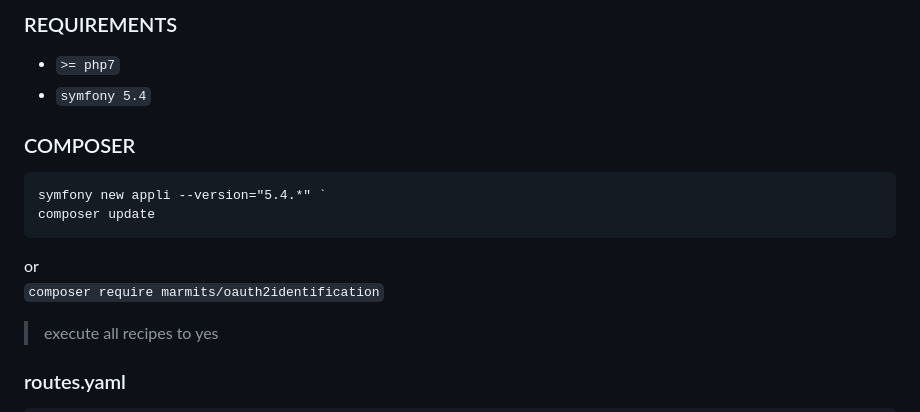
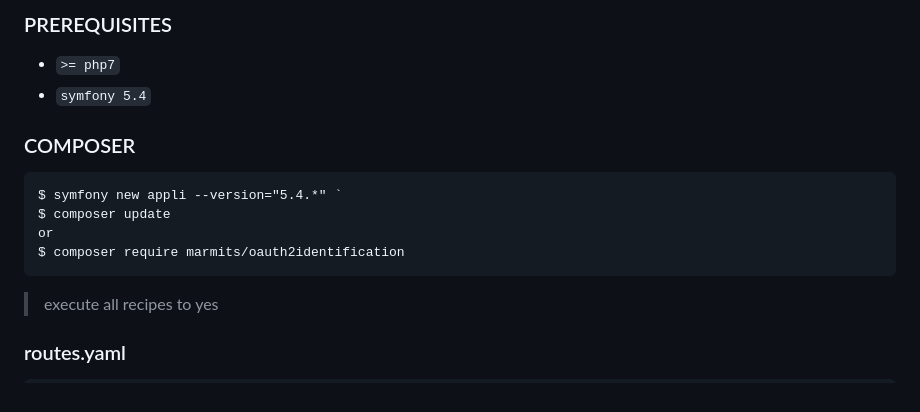
Before and after one commit to marmits/Oauth2Identification, a Markdown page: INSTALL.md, the part around the change. GitHub-like rendering.

Commit message:
update install doc

````diff
--- a/INSTALL.md
+++ b/INSTALL.md
@@ -1,14 +1,14 @@
-### REQUIREMENTS
+### PREREQUISITES
 - `>= php7`
 - `symfony 5.4`
 
 ### COMPOSER
 ```
-symfony new appli --version="5.4.*" `
-composer update
+$ symfony new appli --version="5.4.*" `
+$ composer update
+or
+$ composer require marmits/oauth2identification
 ```
-or
-`composer require marmits/oauth2identification`
 > execute all recipes to yes
 
 ### routes.yaml
````
